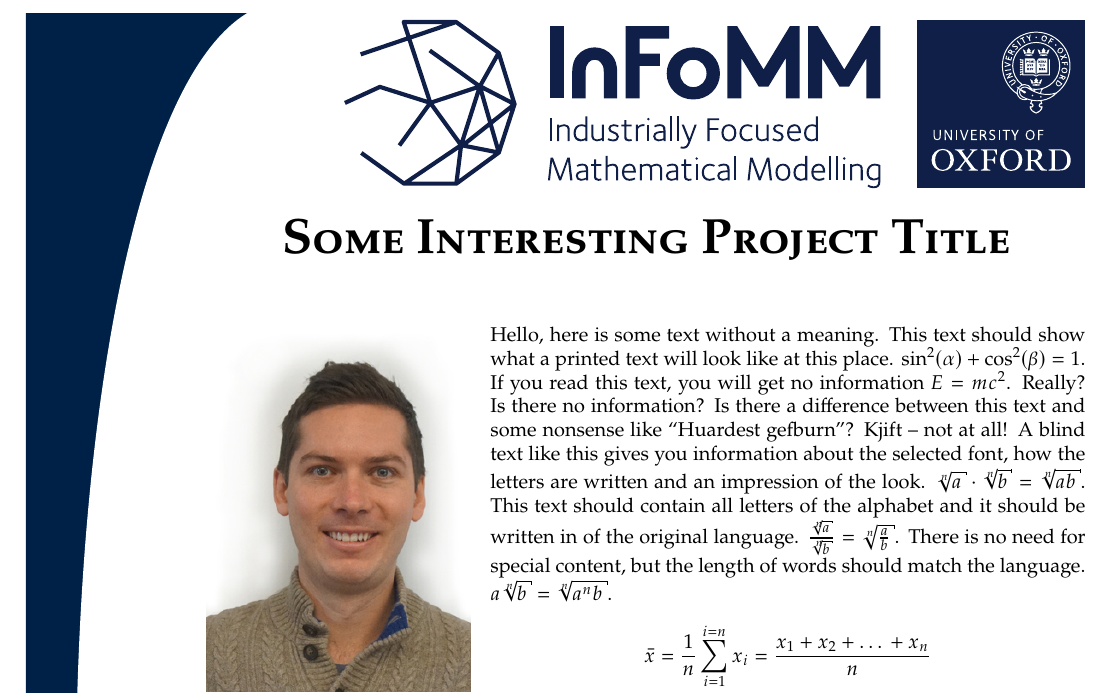
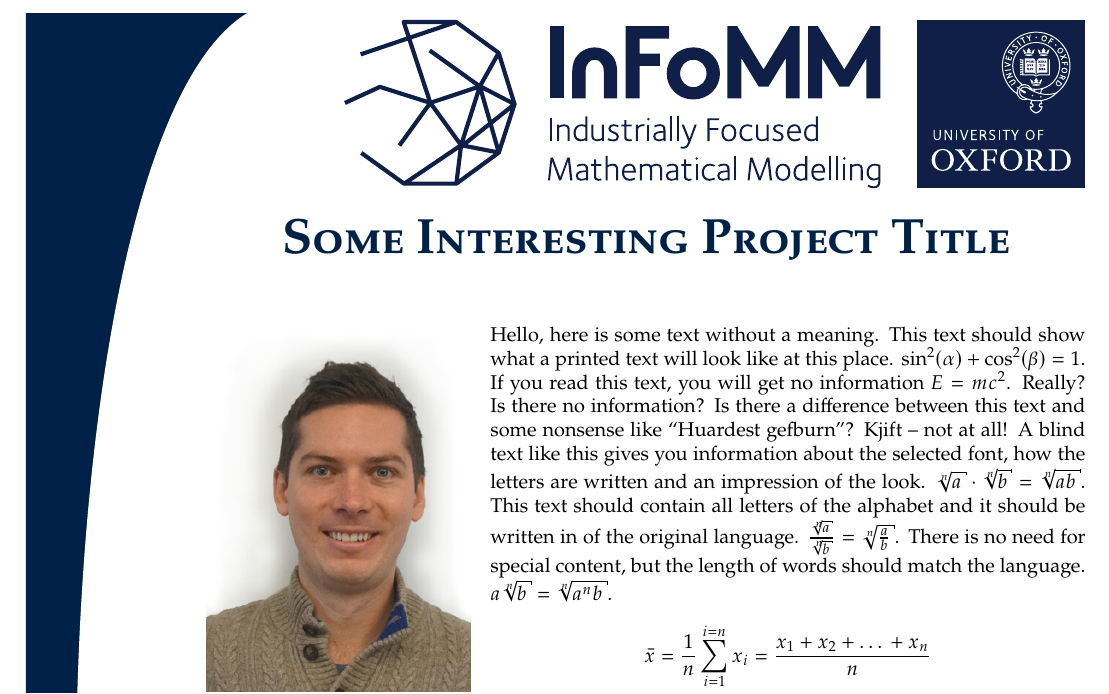
Before and after one commit to oliversheridanmethven/single_sheet_report, a LaTeX document (mwe/mwe.tex, which reads mwe/preamble.tex): part of page 1 of 2, cut so that both start at the same text. Compiled offline with pdfLaTeX.

Commit message:
Changed title colour.

```diff
--- a/mwe/preamble.tex
+++ b/mwe/preamble.tex
@@ -177,7 +177,7 @@
     \end{minipage}
     \par
     \begin{minipage}[t]{\linewidth}
-    \centering \Huge \textsc{\textbf{\thetitle}}
+    \centering \Huge \textsc{\textbf{\color{oxfordblue}\thetitle}}
     \end{minipage}
     \par%
     \vspace{0.2\headerlogoheight}
```
Also changed, not shown: 1 other file.
